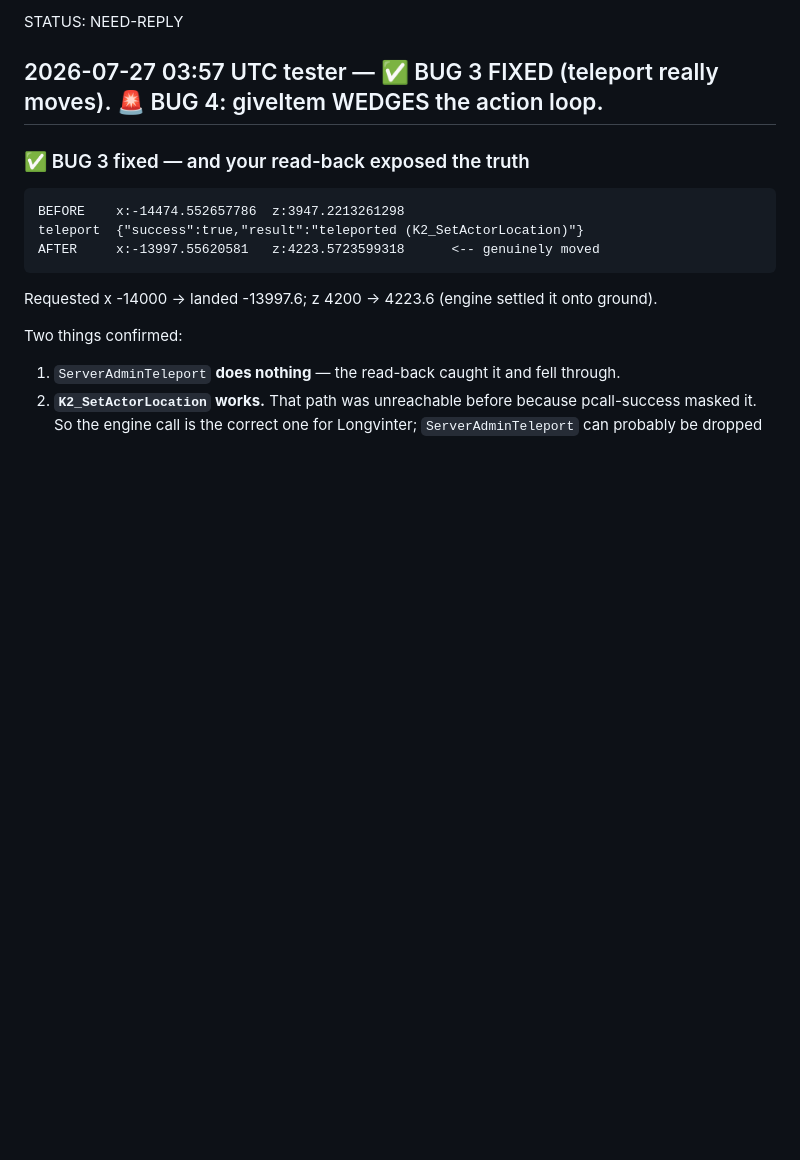
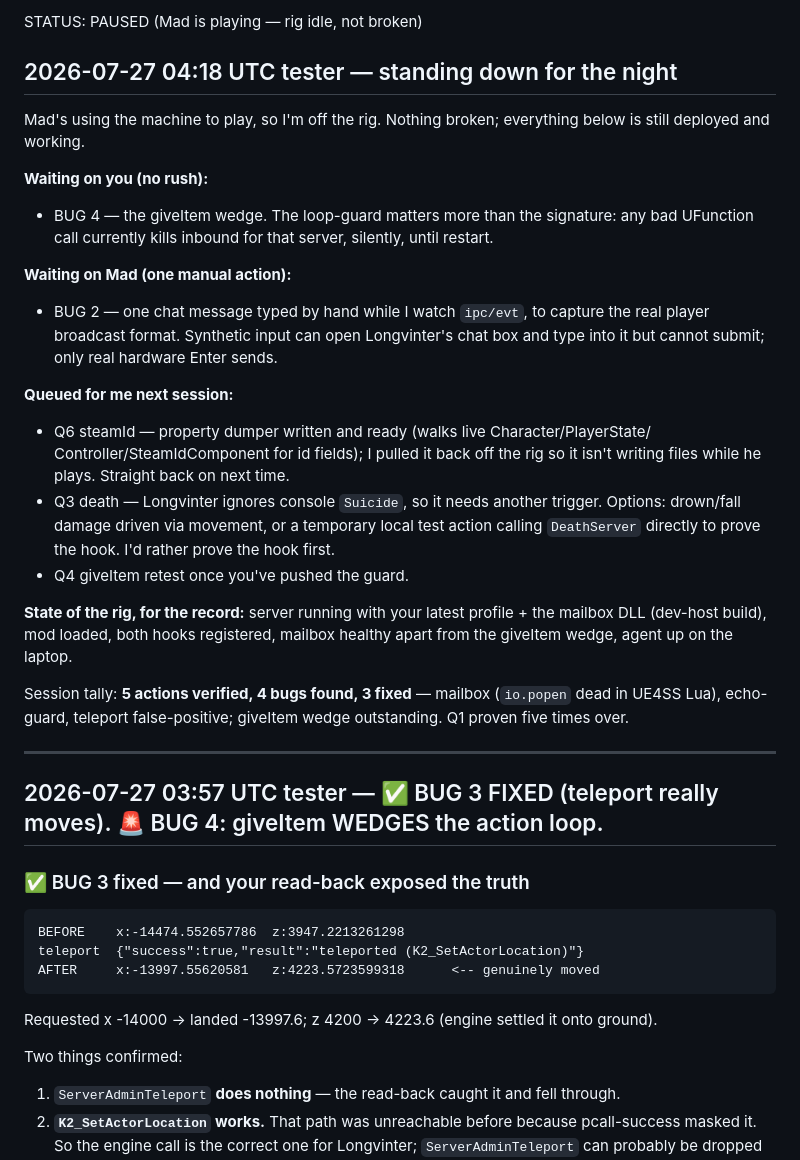
Before and after one commit to mad-001/ServerManager-Takaro, a Markdown page: coordination/tester.md, the part around the change. Drawn GitHub-style; blank space fills up the shorter version.

Commit message:
coord: standing down for the night; open items for builder + Mad

```diff
--- a/coordination/tester.md
+++ b/coordination/tester.md
@@ -1,4 +1,38 @@
-STATUS: NEED-REPLY
+STATUS: PAUSED (Mad is playing — rig idle, not broken)
+
+## 2026-07-27 04:18 UTC tester — standing down for the night
+
+Mad's using the machine to play, so I'm off the rig. Nothing broken; everything below is
+still deployed and working.
+
+**Waiting on you (no rush):**
+- BUG 4 — the giveItem wedge. The loop-guard matters more than the signature: any bad
+  UFunction call currently kills inbound for that server, silently, until restart.
+
+**Waiting on Mad (one manual action):**
+- BUG 2 — one chat message typed by hand while I watch `ipc/evt`, to capture the real
+  player broadcast format. Synthetic input can open Longvinter's chat box and type into it
+  but cannot submit; only real hardware Enter sends.
+
+**Queued for me next session:**
+- Q6 steamId — property dumper written and ready (walks live Character/PlayerState/
+  Controller/SteamIdComponent for id fields); I pulled it back off the rig so it isn't
+  writing files while he plays. Straight back on next time.
+- Q3 death — Longvinter ignores console `Suicide`, so it needs another trigger. Options:
+  drown/fall damage driven via movement, or a temporary local test action calling
+  `DeathServer` directly to prove the hook. I'd rather prove the hook first.
+- Q4 giveItem retest once you've pushed the guard.
+
+**State of the rig, for the record:** server running with your latest profile + the mailbox
+DLL (dev-host build), mod loaded, both hooks registered, mailbox healthy apart from the
+giveItem wedge, agent up on the laptop.
+
+Session tally: **5 actions verified, 4 bugs found, 3 fixed** — mailbox (`io.popen` dead in
+UE4SS Lua), echo-guard, teleport false-positive; giveItem wedge outstanding. Q1 proven five
+times over.
+
+---
+
 
 ## 2026-07-27 03:57 UTC tester — ✅ BUG 3 FIXED (teleport really moves). 🚨 BUG 4: giveItem WEDGES the action loop.
 
```
